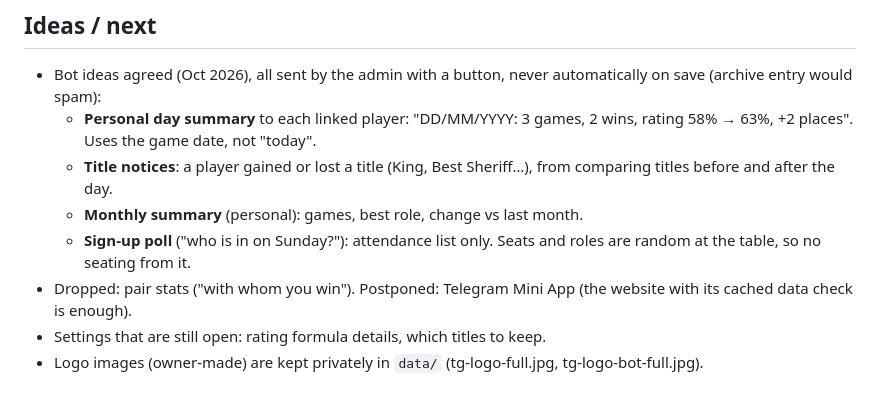
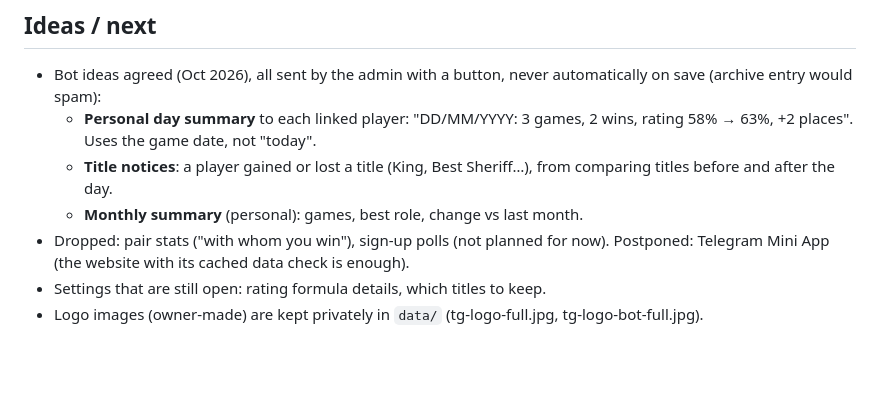
Before and after one commit to voorest/voorest.github.io, a Markdown page: CLAUDE.md, the part around the change. Rendered like a GitHub page; blank space fills up the shorter version.

Commit message:
Notes: sign-up poll dropped for now
Co-Authored-By: Claude Opus 5.5 <noreply@anthropic.com>
Claude-Session: https://claude.ai/code/session_014tD971UHUxJhSr4noqKsx9

```diff
--- a/CLAUDE.md
+++ b/CLAUDE.md
@@ -108,7 +108,6 @@ Sessions are stored in D1 as SHA-256 hashes; the cookie is HttpOnly.
   - **Personal day summary** to each linked player: "DD/MM/YYYY: 3 games, 2 wins, rating 58% → 63%, +2 places". Uses the game date, not "today".
   - **Title notices**: a player gained or lost a title (King, Best Sheriff…), from comparing titles before and after the day.
   - **Monthly summary** (personal): games, best role, change vs last month.
-  - **Sign-up poll** ("who is in on Sunday?"): attendance list only. Seats and roles are random at the table, so no seating from it.
-- Dropped: pair stats ("with whom you win"). Postponed: Telegram Mini App (the website with its cached data check is enough).
+- Dropped: pair stats ("with whom you win"), sign-up polls (not planned for now). Postponed: Telegram Mini App (the website with its cached data check is enough).
 - Settings that are still open: rating formula details, which titles to keep.
 - Logo images (owner-made) are kept privately in `data/` (tg-logo-full.jpg, tg-logo-bot-full.jpg).
```
